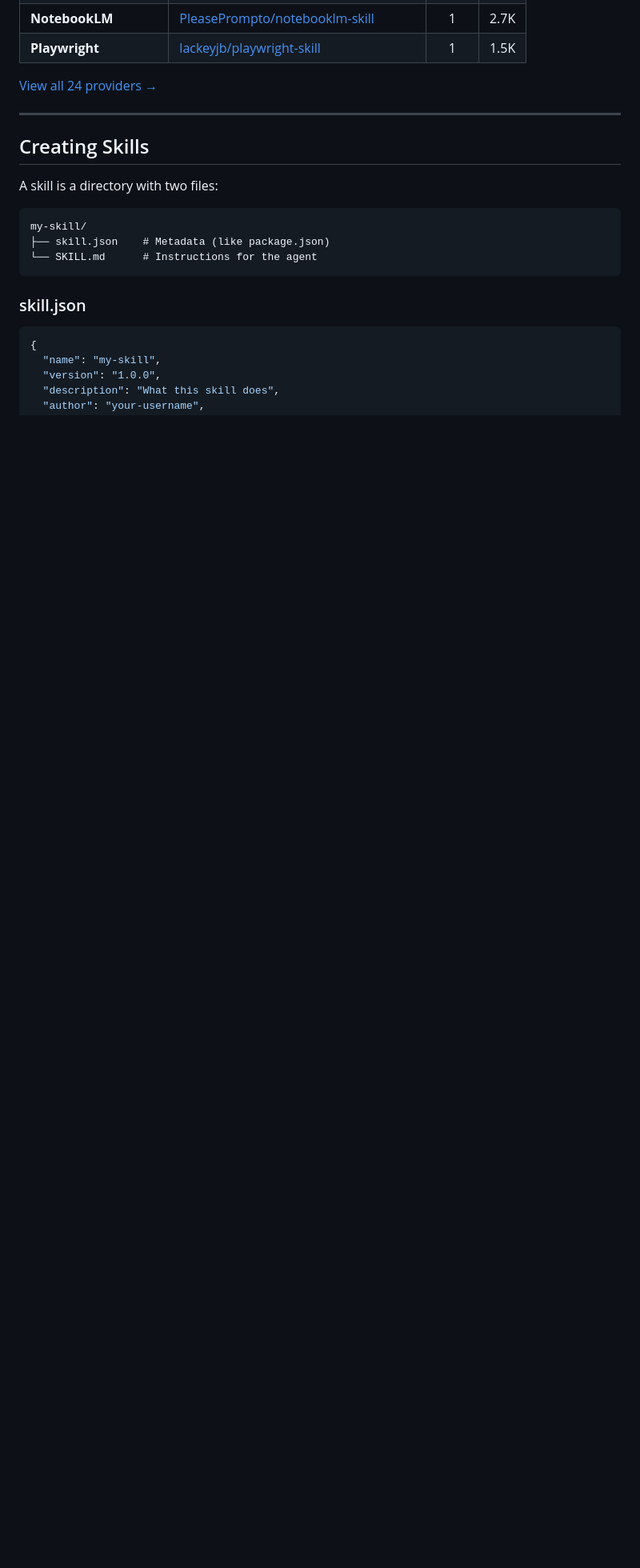
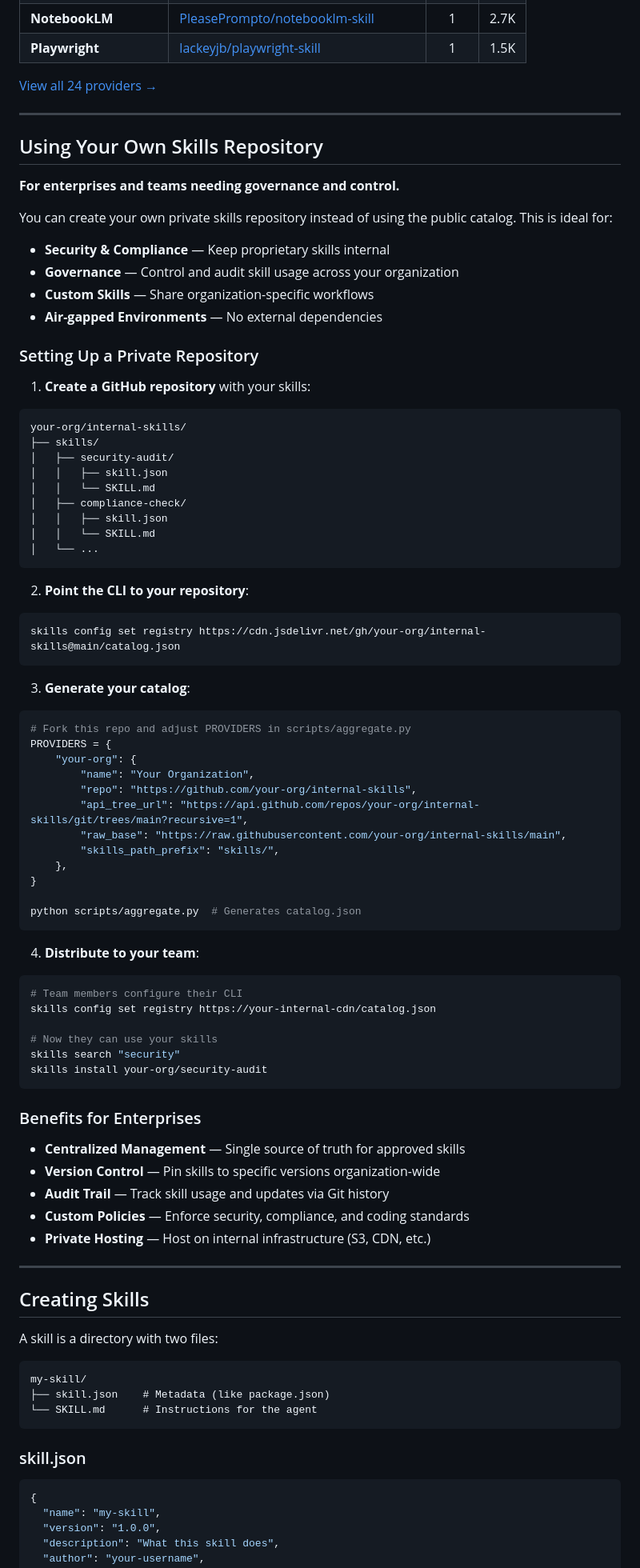
Before and after one commit to dmgrok/agent_skills_directory, a Markdown page: README.md, the part around the change. Shown at 80% size. Drawn GitHub-style; blank space fills up the shorter version.

Commit message:
feat(docs): add section for using private skills repository for enterprises

````diff
--- a/README.md
+++ b/README.md
@@ -201,6 +201,77 @@ We aggregate skills from **24 repositories** with **136K+ combined GitHub stars*
 
 ---
 
+## Using Your Own Skills Repository
+
+**For enterprises and teams needing governance and control.**
+
+You can create your own private skills repository instead of using the public catalog. This is ideal for:
+
+- **Security & Compliance** — Keep proprietary skills internal
+- **Governance** — Control and audit skill usage across your organization
+- **Custom Skills** — Share organization-specific workflows
+- **Air-gapped Environments** — No external dependencies
+
+### Setting Up a Private Repository
+
+1. **Create a GitHub repository** with your skills:
+
+```
+your-org/internal-skills/
+├── skills/
+│   ├── security-audit/
+│   │   ├── skill.json
+│   │   └── SKILL.md
+│   ├── compliance-check/
+│   │   ├── skill.json
+│   │   └── SKILL.md
+│   └── ...
+```
+
+2. **Point the CLI to your repository**:
+
+```bash
+skills config set registry https://cdn.jsdelivr.net/gh/your-org/internal-skills@main/catalog.json
+```
+
+3. **Generate your catalog**:
+
+```bash
+# Fork this repo and adjust PROVIDERS in scripts/aggregate.py
+PROVIDERS = {
+    "your-org": {
+        "name": "Your Organization",
+        "repo": "https://github.com/your-org/internal-skills",
+        "api_tree_url": "https://api.github.com/repos/your-org/internal-skills/git/trees/main?recursive=1",
+        "raw_base": "https://raw.githubusercontent.com/your-org/internal-skills/main",
+        "skills_path_prefix": "skills/",
+    },
+}
+
+python scripts/aggregate.py  # Generates catalog.json
+```
+
+4. **Distribute to your team**:
+
+```bash
+# Team members configure their CLI
+skills config set registry https://your-internal-cdn/catalog.json
+
+# Now they can use your skills
+skills search "security"
+skills install your-org/security-audit
+```
+
+### Benefits for Enterprises
+
+- **Centralized Management** — Single source of truth for approved skills
+- **Version Control** — Pin skills to specific versions organization-wide
+- **Audit Trail** — Track skill usage and updates via Git history
+- **Custom Policies** — Enforce security, compliance, and coding standards
+- **Private Hosting** — Host on internal infrastructure (S3, CDN, etc.)
+
+---
+
 ## Creating Skills
 
 A skill is a directory with two files:
````
